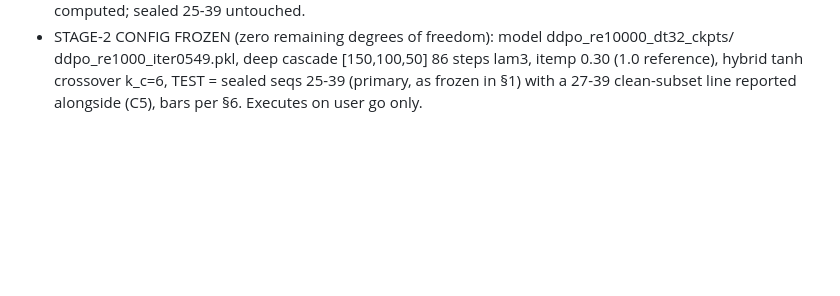
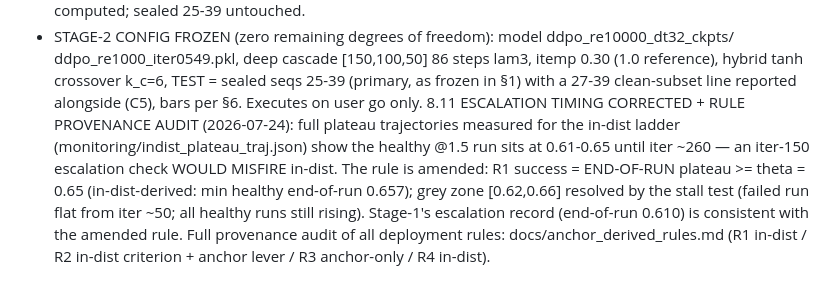
Before and after one commit to RomainHautier/ddpm-in-jax, a Markdown page: docs/frozen_protocol_confirmatory.md, the part around the change. Drawn GitHub-style; blank space fills up the shorter version.

```diff
--- a/docs/frozen_protocol_confirmatory.md
+++ b/docs/frozen_protocol_confirmatory.md
@@ -358,3 +358,12 @@ C5. SEQUENCE NON-INDEPENDENCE (discovered 2026-07-23 during report prep): the 40
     ddpo_re1000_iter0549.pkl, deep cascade [150,100,50] 86 steps lam3, itemp 0.30 (1.0 reference),
     hybrid tanh crossover k_c=6, TEST = sealed seqs 25-39 (primary, as frozen in §1) with a
     27-39 clean-subset line reported alongside (C5), bars per §6. Executes on user go only.
+8.11 ESCALATION TIMING CORRECTED + RULE PROVENANCE AUDIT (2026-07-24): full plateau trajectories
+    measured for the in-dist ladder (monitoring/indist_plateau_traj.json) show the healthy @1.5
+    run sits at 0.61-0.65 until iter ~260 — an iter-150 escalation check WOULD MISFIRE in-dist.
+    The rule is amended: R1 success = END-OF-RUN plateau >= theta = 0.65 (in-dist-derived: min
+    healthy end-of-run 0.657); grey zone [0.62,0.66] resolved by the stall test (failed run flat
+    from iter ~50; all healthy runs still rising). Stage-1's escalation record (end-of-run 0.610)
+    is consistent with the amended rule. Full provenance audit of all deployment rules:
+    docs/anchor_derived_rules.md (R1 in-dist / R2 in-dist criterion + anchor lever / R3
+    anchor-only / R4 in-dist).
```
Also changed, not shown: docs/anchor_derived_rules.md (added, +73 -0 lines), docs/ddpo_backlog.md (+8 -0 lines).
